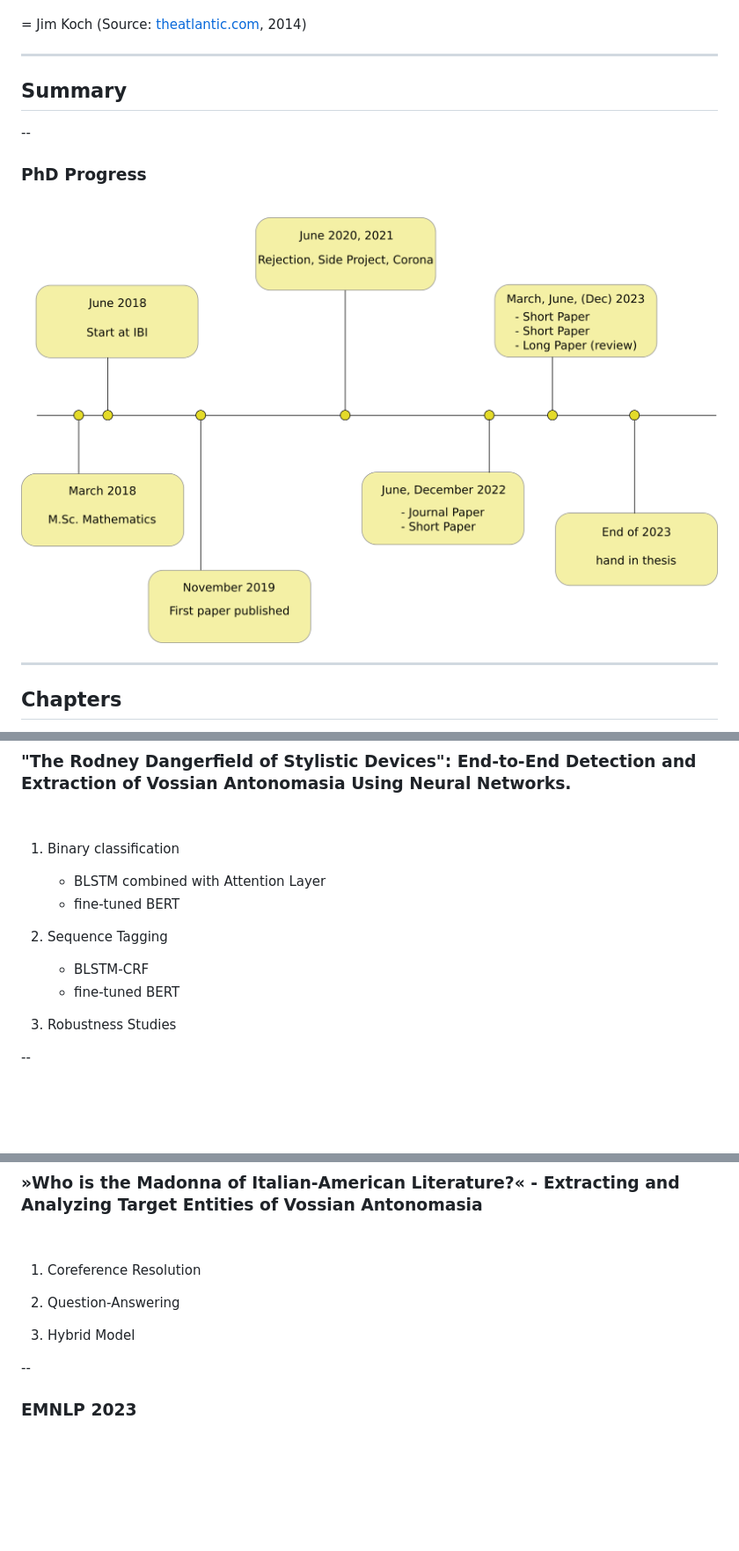
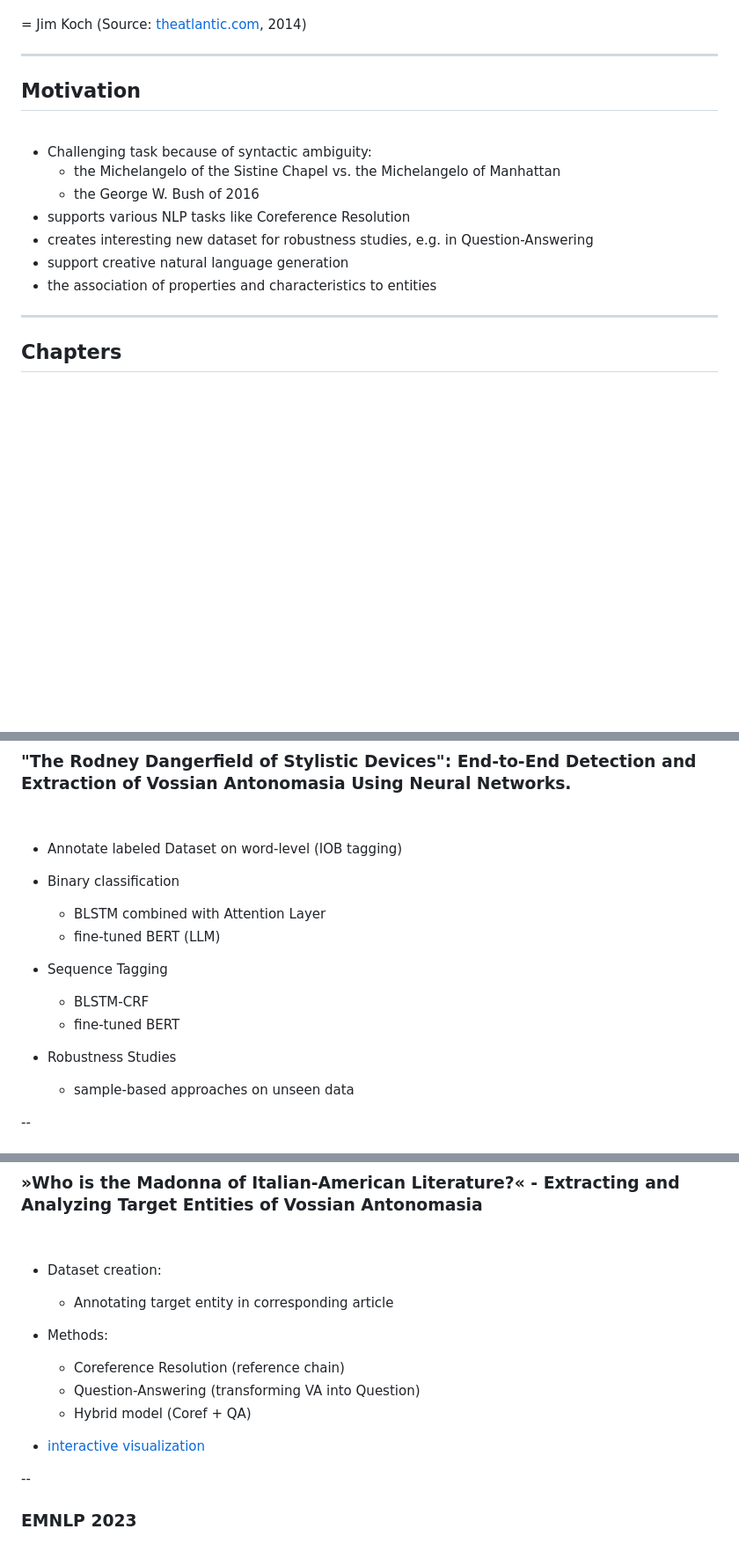
Before and after one commit to schwabmi/presentations, a Markdown page: 2023-06-29-ibi_phd_colloq/slides.md, 3 parts joined by grey strips. Shown: that part at 88% size. GitHub-like rendering; blank space fills up the shorter version.

```diff
--- a/2023-06-29-ibi_phd_colloq/slides.md
+++ b/2023-06-29-ibi_phd_colloq/slides.md
@@ -70,15 +84,17 @@ image sources: <a href="https://commons.wikimedia.org/wiki">Wikimedia Commons</a
 
 ---
 
-## Summary
-
---
-
-### PhD Progress
+## Motivation
 
 <br />
 
-![PhD Timeline](images/timeline.png)<!-- .element width="80%" -->
+- Challenging task because of syntactic ambiguity:
+    - the Michelangelo of the Sistine Chapel vs. the Michelangelo of Manhattan
+    - the George W. Bush of 2016
+- supports various NLP tasks like Coreference Resolution
+- creates interesting new dataset for robustness studies, e.g. in Question-Answering
+- support creative natural language generation
+- the association of properties and characteristics to entities
 
 
 
@@ -126,15 +146,18 @@ image sources: <a href="https://commons.wikimedia.org/wiki">Wikimedia Commons</a
 
 <br />
 
-1. Binary classification
+- Annotate labeled Dataset on word-level (IOB tagging)
+
+- Binary classification
    - BLSTM combined with Attention Layer
-   - fine-tuned BERT
+   - fine-tuned BERT (LLM)
 
-2. Sequence Tagging
+-  Sequence Tagging
    - BLSTM-CRF
    - fine-tuned BERT
 
-3. Robustness Studies
+- Robustness Studies
+    - sample-based approaches on unseen data
 
 
 --
@@ -194,12 +220,14 @@ image sources: <a href="https://commons.wikimedia.org/wiki">Wikimedia Commons</a
 
 <br />
 
-1. Coreference Resolution
+- Dataset creation:
+   - Annotating target entity in corresponding article
+- Methods:
+    - Coreference Resolution (reference chain)
+    - Question-Answering (transforming VA into Question)
+    - Hybrid model (Coref + QA)
 
-2. Question-Answering
-
-3. Hybrid Model
-
+- [interactive visualization](https://vossanto.weltliteratur.net/sighum2023/graph.html)
 
 
 --
```
Also changed, not shown: other parts of 2023-06-29-ibi_phd_colloq/slides.md (+51 -28 lines).
